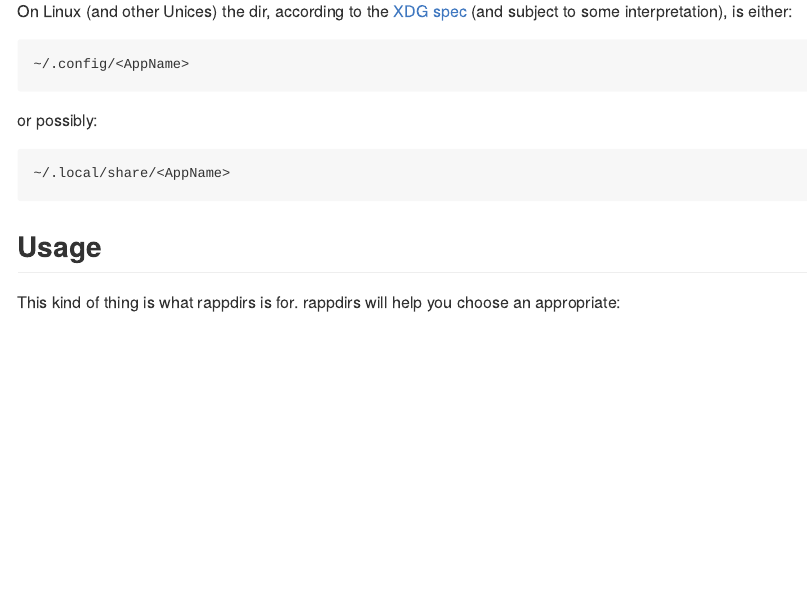
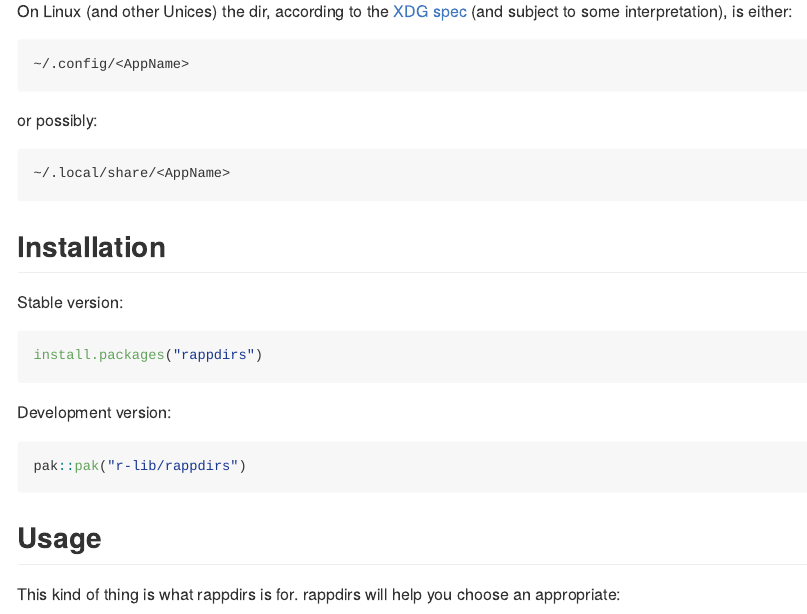
Before and after one commit to r-lib/rappdirs, an R Markdown document (README.Rmd): the page in a window 1100 px wide, from 620 px down. The pictures show the output file README.md that the author committed with the source, drawn offline in the style of GitHub; badge pictures from the web are left out.

Commit message:
Use pak::pak("r-lib/rappdirs") in README

````diff
--- a/README.Rmd
+++ b/README.Rmd
@@ -50,6 +50,20 @@ or possibly:
 
     ~/.local/share/<AppName>
 
+## Installation
+
+Stable version:
+
+```r
+install.packages("rappdirs")
+```
+
+Development version:
+
+```r
+pak::pak("r-lib/rappdirs")
+```
+
 ## Usage
 
 This kind of thing is what rappdirs is for.
````
Also changed, not shown: README.md.
